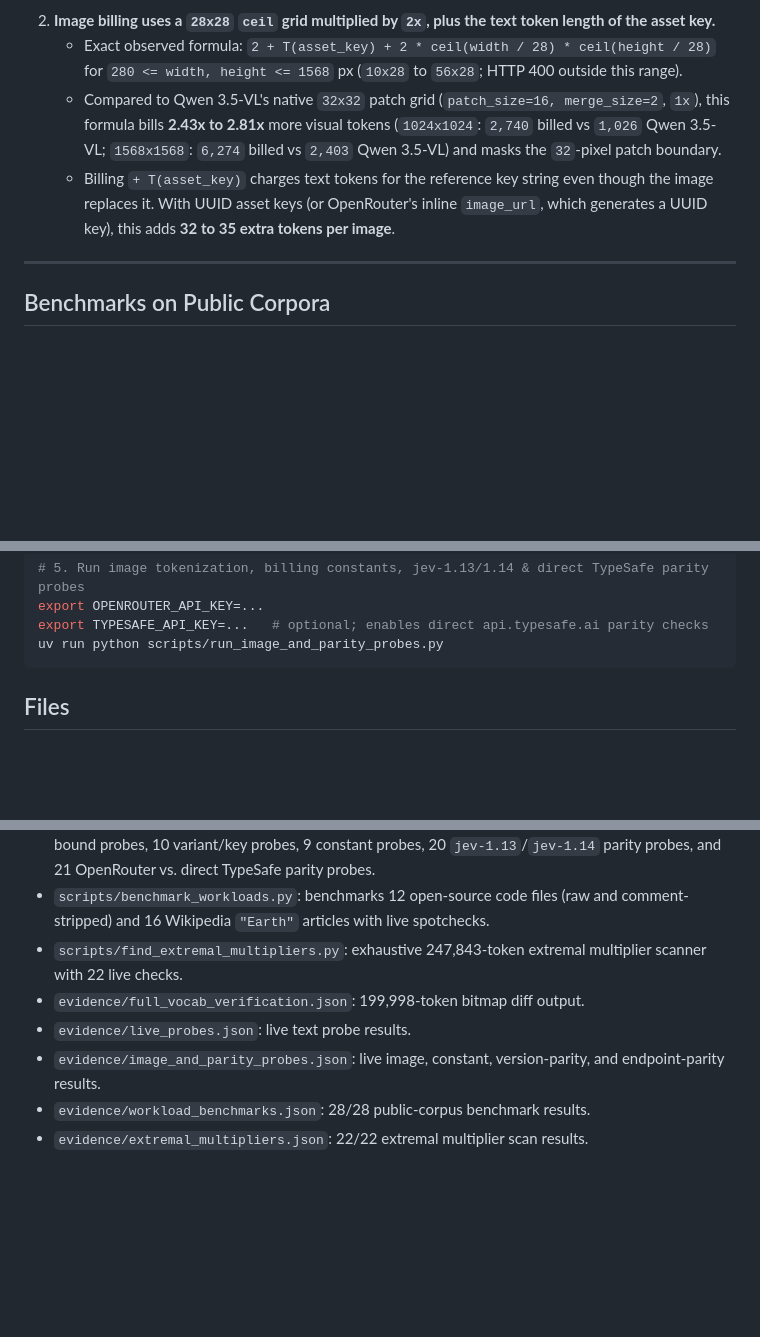
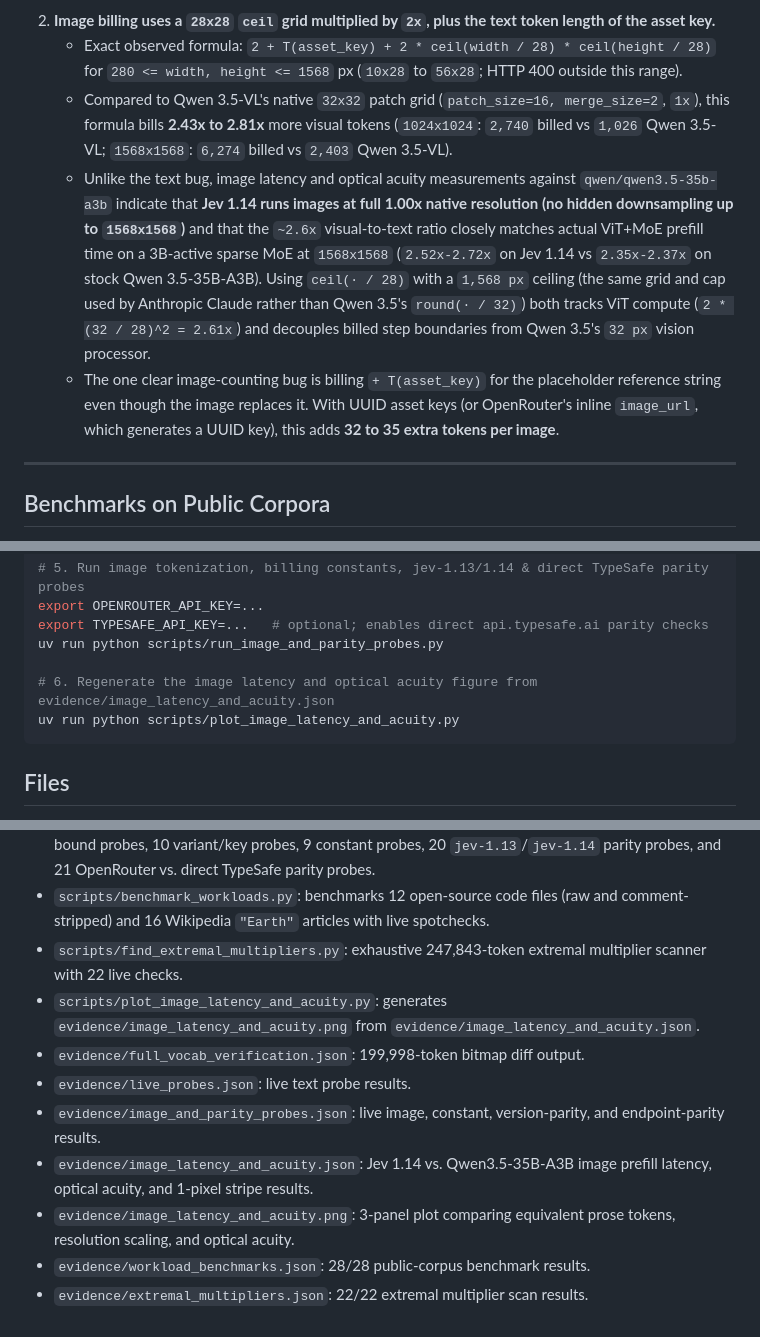
Before and after one commit to sqwishai/jev-tokenizer-analysis, a Markdown page: README.md, 3 parts joined by grey strips. GitHub-like rendering; blank space fills up the shorter version.

````diff
--- a/README.md
+++ b/README.md
@@ -38,8 +38,9 @@ def allowed_merge(cand: bytes) -> bool:
 
 2. **Image billing uses a `28x28` `ceil` grid multiplied by `2x`, plus the text token length of the asset key.**
    - Exact observed formula: `2 + T(asset_key) + 2 * ceil(width / 28) * ceil(height / 28)` for `280 <= width, height <= 1568` px (`10x28` to `56x28`; HTTP 400 outside this range).
-   - Compared to Qwen 3.5-VL's native `32x32` patch grid (`patch_size=16, merge_size=2`, `1x`), this formula bills **2.43x to 2.81x** more visual tokens (`1024x1024`: `2,740` billed vs `1,026` Qwen 3.5-VL; `1568x1568`: `6,274` billed vs `2,403` Qwen 3.5-VL) and masks the `32`-pixel patch boundary.
-   - Billing `+ T(asset_key)` charges text tokens for the reference key string even though the image replaces it. With UUID asset keys (or OpenRouter's inline `image_url`, which generates a UUID key), this adds **32 to 35 extra tokens per image**.
+   - Compared to Qwen 3.5-VL's native `32x32` patch grid (`patch_size=16, merge_size=2`, `1x`), this formula bills **2.43x to 2.81x** more visual tokens (`1024x1024`: `2,740` billed vs `1,026` Qwen 3.5-VL; `1568x1568`: `6,274` billed vs `2,403` Qwen 3.5-VL).
+   - Unlike the text bug, image latency and optical acuity measurements against `qwen/qwen3.5-35b-a3b` indicate that **Jev 1.14 runs images at full 1.00x native resolution (no hidden downsampling up to `1568x1568`)** and that the `~2.6x` visual-to-text ratio closely matches actual ViT+MoE prefill time on a 3B-active sparse MoE at `1568x1568` (`2.52x-2.72x` on Jev 1.14 vs `2.35x-2.37x` on stock Qwen 3.5-35B-A3B). Using `ceil(· / 28)` with a `1,568 px` ceiling (the same grid and cap used by Anthropic Claude rather than Qwen 3.5's `round(· / 32)`) both tracks ViT compute (`2 * (32 / 28)^2 = 2.61x`) and decouples billed step boundaries from Qwen 3.5's `32 px` vision processor.
+   - The one clear image-counting bug is billing `+ T(asset_key)` for the placeholder reference string even though the image replaces it. With UUID asset keys (or OpenRouter's inline `image_url`, which generates a UUID key), this adds **32 to 35 extra tokens per image**.
 
 ---
 
@@ -222,6 +239,9 @@ uv run python scripts/run_live_probes.py
 export OPENROUTER_API_KEY=...
 export TYPESAFE_API_KEY=...   # optional; enables direct api.typesafe.ai parity checks
 uv run python scripts/run_image_and_parity_probes.py
+
+# 6. Regenerate the image latency and optical acuity figure from evidence/image_latency_and_acuity.json
+uv run python scripts/plot_image_latency_and_acuity.py
 ```
 
 ## Files
@@ -232,8 +252,11 @@ uv run python scripts/run_image_and_parity_probes.py
 - `scripts/run_image_and_parity_probes.py`: runs 22 image resolution/step probes, 8 dimension-bound probes, 10 variant/key probes, 9 constant probes, 20 `jev-1.13`/`jev-1.14` parity probes, and 21 OpenRouter vs. direct TypeSafe parity probes.
 - `scripts/benchmark_workloads.py`: benchmarks 12 open-source code files (raw and comment-stripped) and 16 Wikipedia `"Earth"` articles with live spotchecks.
 - `scripts/find_extremal_multipliers.py`: exhaustive 247,843-token extremal multiplier scanner with 22 live checks.
+- `scripts/plot_image_latency_and_acuity.py`: generates `evidence/image_latency_and_acuity.png` from `evidence/image_latency_and_acuity.json`.
 - `evidence/full_vocab_verification.json`: 199,998-token bitmap diff output.
 - `evidence/live_probes.json`: live text probe results.
 - `evidence/image_and_parity_probes.json`: live image, constant, version-parity, and endpoint-parity results.
+- `evidence/image_latency_and_acuity.json`: Jev 1.14 vs. Qwen3.5-35B-A3B image prefill latency, optical acuity, and 1-pixel stripe results.
+- `evidence/image_latency_and_acuity.png`: 3-panel plot comparing equivalent prose tokens, resolution scaling, and optical acuity.
 - `evidence/workload_benchmarks.json`: 28/28 public-corpus benchmark results.
 - `evidence/extremal_multipliers.json`: 22/22 extremal multiplier scan results.
````
Also changed, not shown: other parts of README.md (+16 -0 lines), evidence/image_latency_and_acuity.png (added), 4 other files.
